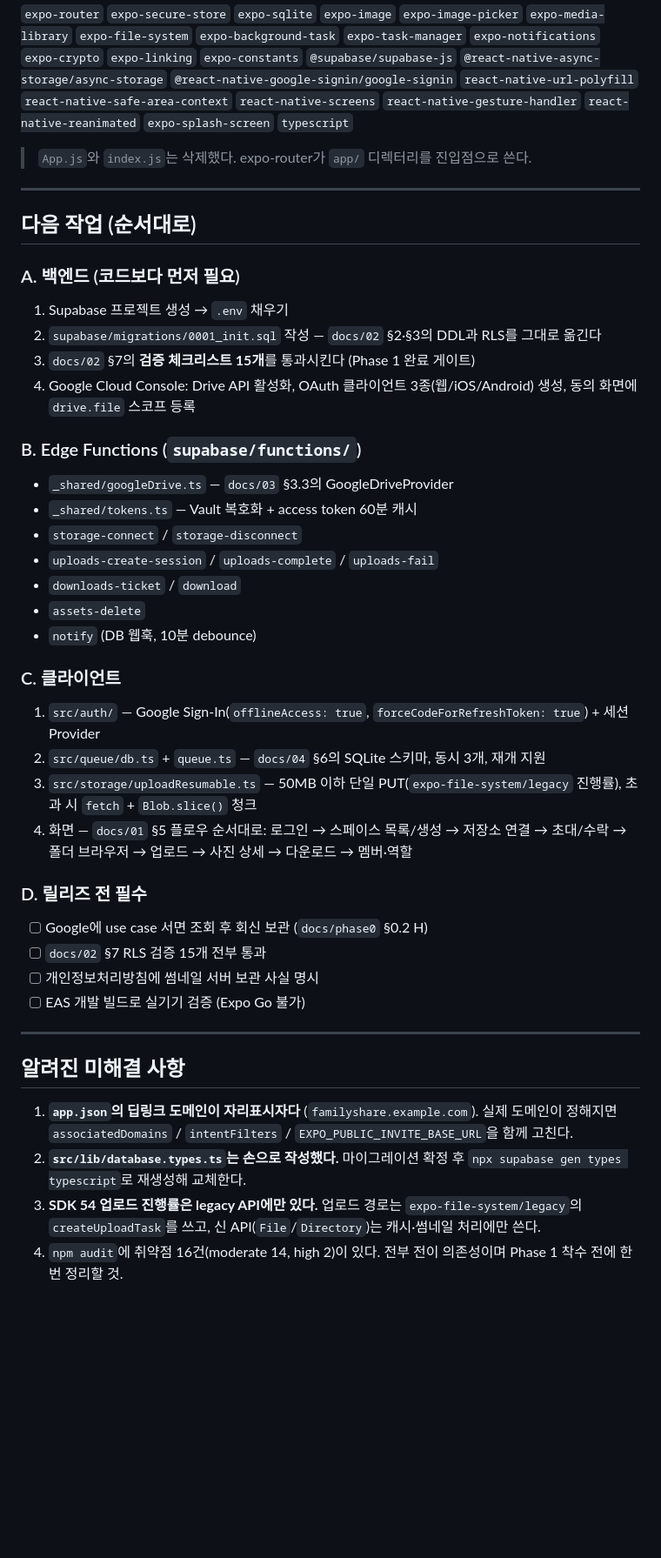
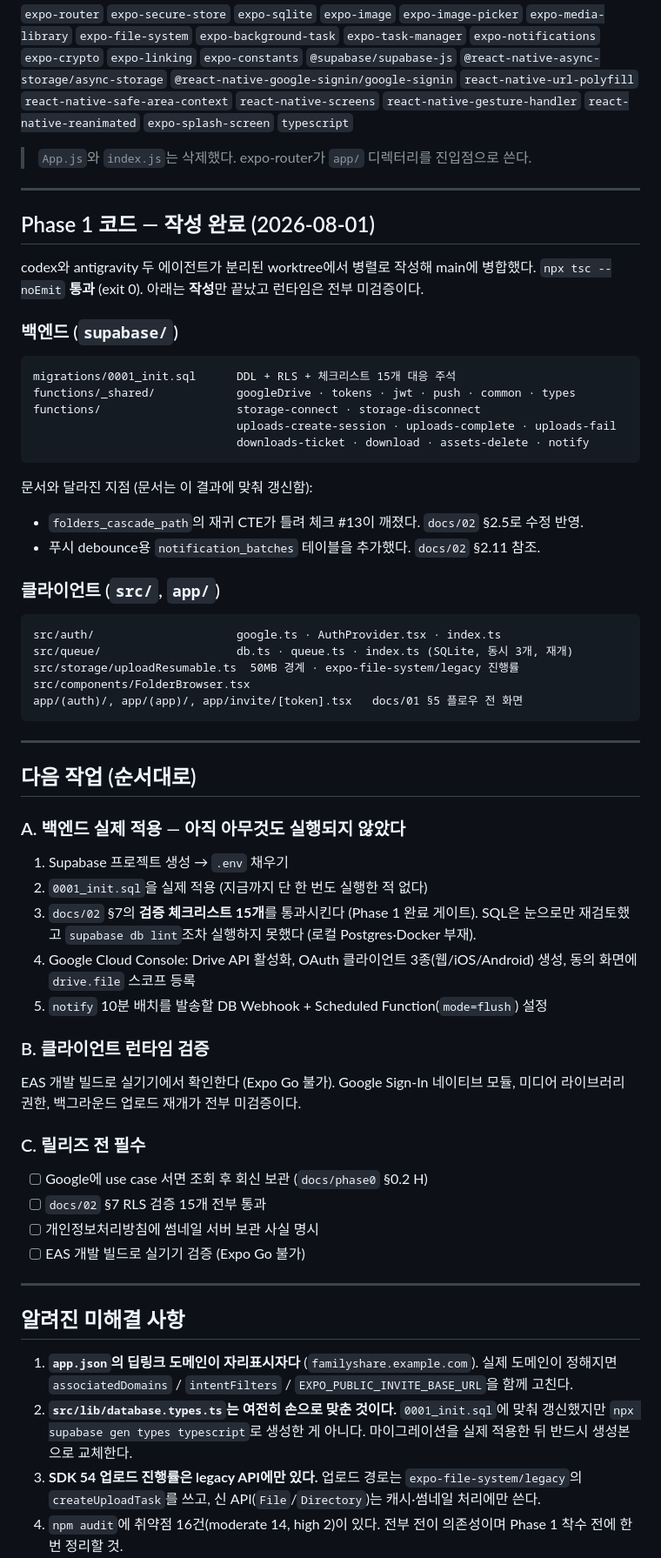
Before and after one commit to phw3610/ParksPJT1, a Markdown page: docs/05-progress.md, the part around one of its changes. Shown at 87% size. Rendered like a GitHub page; blank space fills up the shorter version.

````diff
--- a/docs/05-progress.md
+++ b/docs/05-progress.md
@@ -67,34 +67,51 @@ src/storage/providers/mybox.ts   MYBOX·NAS 비활성 상태 상수 + 미구현
 
 ---
 
+## Phase 1 코드 — 작성 완료 (2026-08-01)
+
+codex와 antigravity 두 에이전트가 분리된 worktree에서 병렬로 작성해 main에 병합했다.
+`npx tsc --noEmit` **통과** (exit 0). 아래는 **작성**만 끝났고 런타임은 전부 미검증이다.
+
+### 백엔드 (`supabase/`)
+```
+migrations/0001_init.sql      DDL + RLS + 체크리스트 15개 대응 주석
+functions/_shared/            googleDrive · tokens · jwt · push · common · types
+functions/                    storage-connect · storage-disconnect
+                              uploads-create-session · uploads-complete · uploads-fail
+                              downloads-ticket · download · assets-delete · notify
+```
+
+문서와 달라진 지점 (문서는 이 결과에 맞춰 갱신함):
+- `folders_cascade_path`의 재귀 CTE가 틀려 체크 #13이 깨졌다. `docs/02` §2.5로 수정 반영.
+- 푸시 debounce용 `notification_batches` 테이블을 추가했다. `docs/02` §2.11 참조.
+
+### 클라이언트 (`src/`, `app/`)
+```
+src/auth/                     google.ts · AuthProvider.tsx · index.ts
+src/queue/                    db.ts · queue.ts · index.ts (SQLite, 동시 3개, 재개)
+src/storage/uploadResumable.ts  50MB 경계 · expo-file-system/legacy 진행률
+src/components/FolderBrowser.tsx
+app/(auth)/, app/(app)/, app/invite/[token].tsx   docs/01 §5 플로우 전 화면
+```
+
+---
+
 ## 다음 작업 (순서대로)
 
-### A. 백엔드 (코드보다 먼저 필요)
+### A. 백엔드 실제 적용 — 아직 아무것도 실행되지 않았다
 1. Supabase 프로젝트 생성 → `.env` 채우기
-2. `supabase/migrations/0001_init.sql` 작성 — `docs/02` §2·§3의 DDL과 RLS를 그대로 옮긴다
-3. `docs/02` §7의 **검증 체크리스트 15개**를 통과시킨다 (Phase 1 완료 게이트)
+2. `0001_init.sql`을 실제 적용 (지금까지 단 한 번도 실행한 적 없다)
+3. `docs/02` §7의 **검증 체크리스트 15개**를 통과시킨다 (Phase 1 완료 게이트).
+   SQL은 눈으로만 재검토했고 `supabase db lint`조차 실행하지 못했다 (로컬 Postgres·Docker 부재).
 4. Google Cloud Console: Drive API 활성화, OAuth 클라이언트 3종(웹/iOS/Android) 생성,
    동의 화면에 `drive.file` 스코프 등록
+5. `notify` 10분 배치를 발송할 DB Webhook + Scheduled Function(`mode=flush`) 설정
 
-### B. Edge Functions (`supabase/functions/`)
-- `_shared/googleDrive.ts` — `docs/03` §3.3의 GoogleDriveProvider
-- `_shared/tokens.ts` — Vault 복호화 + access token 60분 캐시
-- `storage-connect` / `storage-disconnect`
-- `uploads-create-session` / `uploads-complete` / `uploads-fail`
-- `downloads-ticket` / `download`
-- `assets-delete`
-- `notify` (DB 웹훅, 10분 debounce)
+### B. 클라이언트 런타임 검증
+EAS 개발 빌드로 실기기에서 확인한다 (Expo Go 불가). Google Sign-In 네이티브 모듈,
+미디어 라이브러리 권한, 백그라운드 업로드 재개가 전부 미검증이다.
 
-### C. 클라이언트
-1. `src/auth/` — Google Sign-In(`offlineAccess: true`, `forceCodeForRefreshToken: true`) + 세션 Provider
-2. `src/queue/db.ts` + `queue.ts` — `docs/04` §6의 SQLite 스키마, 동시 3개, 재개 지원
-3. `src/storage/uploadResumable.ts` — 50MB 이하 단일 PUT(`expo-file-system/legacy` 진행률),
-   초과 시 `fetch` + `Blob.slice()` 청크
-4. 화면 — `docs/01` §5 플로우 순서대로:
-   로그인 → 스페이스 목록/생성 → 저장소 연결 → 초대/수락 → 폴더 브라우저 →
-   업로드 → 사진 상세 → 다운로드 → 멤버·역할
-
-### D. 릴리즈 전 필수
+### C. 릴리즈 전 필수
 - [ ] Google에 use case 서면 조회 후 회신 보관 (`docs/phase0` §0.2 H)
 - [ ] `docs/02` §7 RLS 검증 15개 전부 통과
 - [ ] 개인정보처리방침에 썸네일 서버 보관 사실 명시
@@ -106,8 +123,9 @@ src/storage/providers/mybox.ts   MYBOX·NAS 비활성 상태 상수 + 미구현
 
 1. **`app.json`의 딥링크 도메인이 자리표시자다** (`familyshare.example.com`).
    실제 도메인이 정해지면 `associatedDomains` / `intentFilters` / `EXPO_PUBLIC_INVITE_BASE_URL`을 함께 고친다.
-2. **`src/lib/database.types.ts`는 손으로 작성했다.** 마이그레이션 확정 후
-   `npx supabase gen types typescript`로 재생성해 교체한다.
+2. **`src/lib/database.types.ts`는 여전히 손으로 맞춘 것이다.** `0001_init.sql`에 맞춰
+   갱신했지만 `npx supabase gen types typescript`로 생성한 게 아니다.
+   마이그레이션을 실제 적용한 뒤 반드시 생성본으로 교체한다.
 3. **SDK 54 업로드 진행률은 legacy API에만 있다.** 업로드 경로는
    `expo-file-system/legacy`의 `createUploadTask`를 쓰고, 신 API(`File`/`Directory`)는
    캐시·썸네일 처리에만 쓴다.
````
Also changed, not shown: other parts of docs/05-progress.md (+3 -3 lines), docs/02-erd-and-rls.md (+33 -4 lines).
